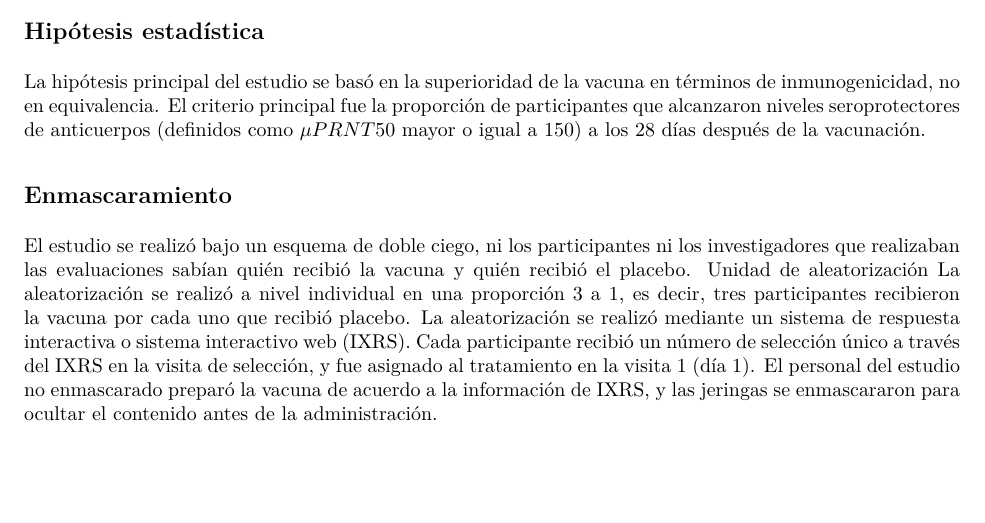
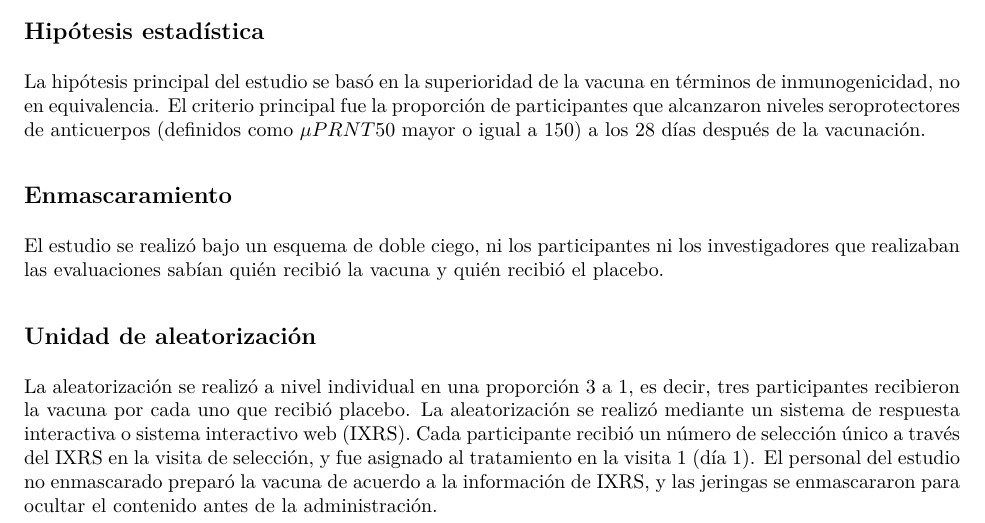
Before and after one commit to RomanLanda11/bioestadistica, an R Markdown document (tp2/reporte2.Rmd): part of page 2 of 9, cut so that both start at the same text, the shorter picture padded with empty space. The pictures show the output file tp2/reporte2.pdf that the author committed with the source.

Commit message:
corrijo subtitulo y renderizo

```diff
--- a/tp2/reporte2.Rmd
+++ b/tp2/reporte2.Rmd
@@ -70,7 +70,10 @@ El criterio principal fue la proporción de participantes que alcanzaron niveles
 ## Enmascaramiento
 
 El estudio se realizó bajo un esquema de doble ciego, ni los participantes ni los investigadores que realizaban las evaluaciones sabían quién recibió la vacuna y quién recibió el placebo.
-Unidad de aleatorización La aleatorización se realizó a nivel individual en una proporción 3 a 1, es decir, tres participantes recibieron la vacuna por cada uno que recibió placebo.
+
+## Unidad de aleatorización
+
+La aleatorización se realizó a nivel individual en una proporción 3 a 1, es decir, tres participantes recibieron la vacuna por cada uno que recibió placebo.
 La aleatorización se realizó mediante un sistema de respuesta interactiva o sistema interactivo web (IXRS).
 Cada participante recibió un número de selección único a través del IXRS en la visita de selección, y fue asignado al tratamiento en la visita 1 (día 1).
 El personal del estudio no enmascarado preparó la vacuna de acuerdo a la información de IXRS, y las jeringas se enmascararon para ocultar el contenido antes de la administración.
```
Also changed, not shown: tp2/reporte2.pdf, tp2/tabla_distribucion.xlsx.
